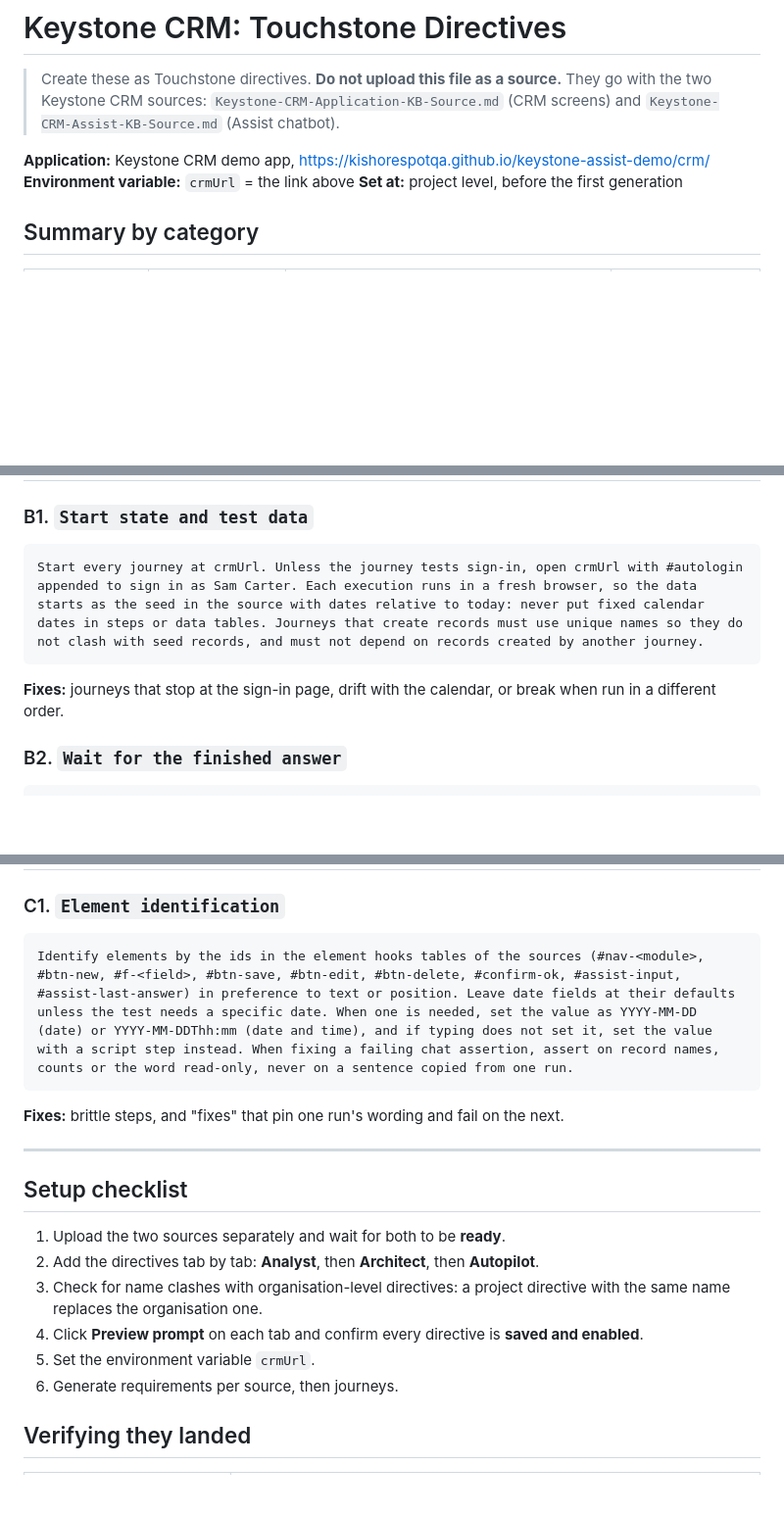
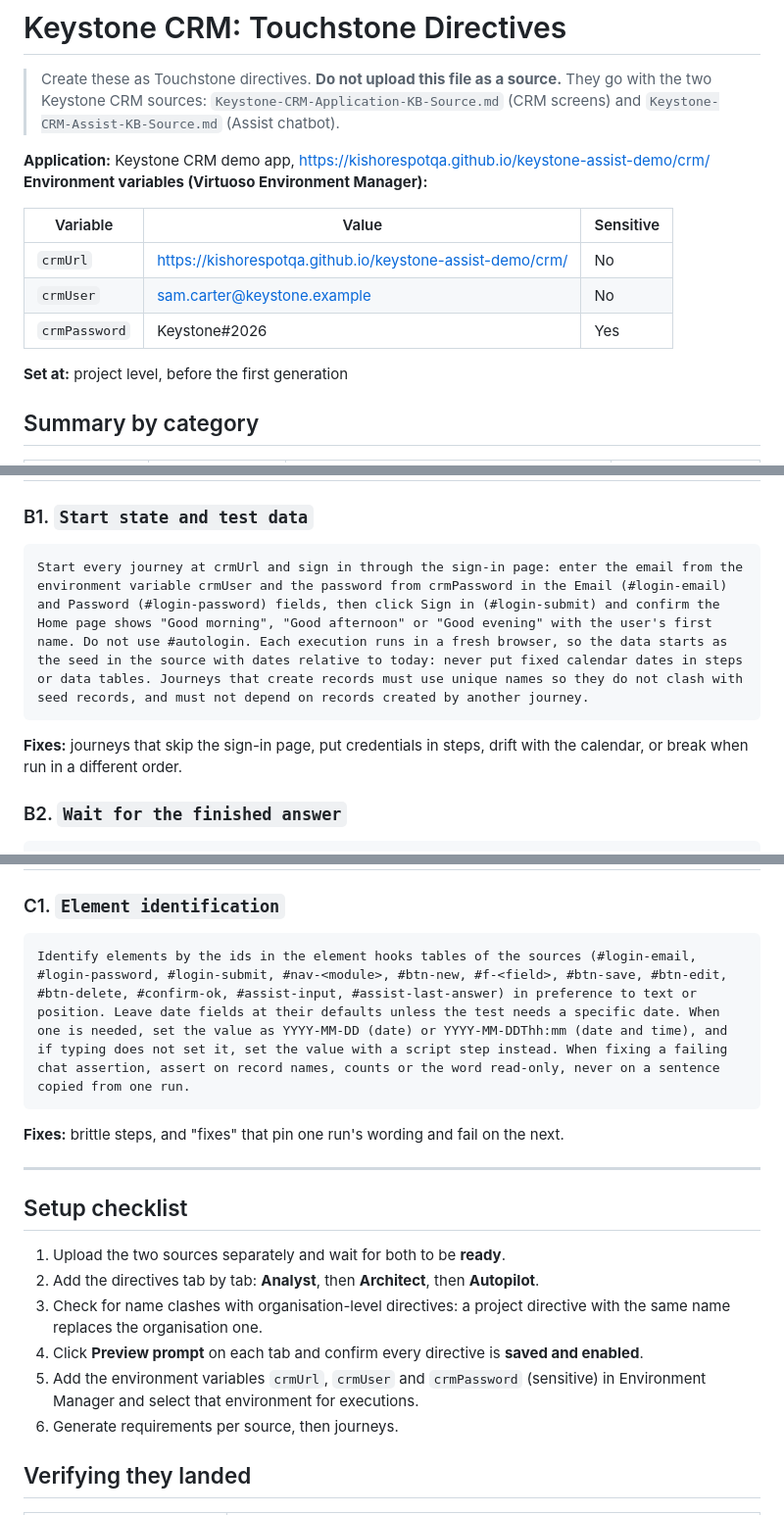
Before and after one commit to KishoreSpotQA/keystone-assist-demo, a Markdown page: crm/kb/Keystone-CRM-Touchstone-Directives.md, 3 parts joined by grey strips. Shown at 98% size. GitHub-like rendering; blank space fills up the shorter version.

Commit message:
Directives: sign in through the login page with environment variables

````diff
--- a/crm/kb/Keystone-CRM-Touchstone-Directives.md
+++ b/crm/kb/Keystone-CRM-Touchstone-Directives.md
@@ -3,7 +3,13 @@
 > Create these as Touchstone directives. **Do not upload this file as a source.** They go with the two Keystone CRM sources: `Keystone-CRM-Application-KB-Source.md` (CRM screens) and `Keystone-CRM-Assist-KB-Source.md` (Assist chatbot).
 
 **Application:** Keystone CRM demo app, https://kishorespotqa.github.io/keystone-assist-demo/crm/
-**Environment variable:** `crmUrl` = the link above
+**Environment variables (Virtuoso Environment Manager):**
+
+| Variable | Value | Sensitive |
+|---|---|---|
+| `crmUrl` | https://kishorespotqa.github.io/keystone-assist-demo/crm/ | No |
+| `crmUser` | sam.carter@keystone.example | No |
+| `crmPassword` | Keystone#2026 | Yes |
 **Set at:** project level, before the first generation
 
 ## Summary by category
@@ -62,9 +68,9 @@ Scope / Source (CRM application or Assist) / Pre-conditions / Test data / Accept
 
 ### B1. `Start state and test data`
 ```
-Start every journey at crmUrl. Unless the journey tests sign-in, open crmUrl with #autologin appended to sign in as Sam Carter. Each execution runs in a fresh browser, so the data starts as the seed in the source with dates relative to today: never put fixed calendar dates in steps or data tables. Journeys that create records must use unique names so they do not clash with seed records, and must not depend on records created by another journey.
+Start every journey at crmUrl and sign in through the sign-in page: enter the email from the environment variable crmUser and the password from crmPassword in the Email (#login-email) and Password (#login-password) fields, then click Sign in (#login-submit) and confirm the Home page shows "Good morning", "Good afternoon" or "Good evening" with the user's first name. Do not use #autologin. Each execution runs in a fresh browser, so the data starts as the seed in the source with dates relative to today: never put fixed calendar dates in steps or data tables. Journeys that create records must use unique names so they do not clash with seed records, and must not depend on records created by another journey.
 ```
-**Fixes:** journeys that stop at the sign-in page, drift with the calendar, or break when run in a different order.
+**Fixes:** journeys that skip the sign-in page, put credentials in steps, drift with the calendar, or break when run in a different order.
 
 ### B2. `Wait for the finished answer`
 ```
@@ -80,7 +86,7 @@ To ask Assist a question, make sure the Assist panel is open (if #assist-input i
 
 ### C1. `Element identification`
 ```
-Identify elements by the ids in the element hooks tables of the sources (#nav-<module>, #btn-new, #f-<field>, #btn-save, #btn-edit, #btn-delete, #confirm-ok, #assist-input, #assist-last-answer) in preference to text or position. Leave date fields at their defaults unless the test needs a specific date. When one is needed, set the value as YYYY-MM-DD (date) or YYYY-MM-DDThh:mm (date and time), and if typing does not set it, set the value with a script step instead. When fixing a failing chat assertion, assert on record names, counts or the word read-only, never on a sentence copied from one run.
+Identify elements by the ids in the element hooks tables of the sources (#login-email, #login-password, #login-submit, #nav-<module>, #btn-new, #f-<field>, #btn-save, #btn-edit, #btn-delete, #confirm-ok, #assist-input, #assist-last-answer) in preference to text or position. Leave date fields at their defaults unless the test needs a specific date. When one is needed, set the value as YYYY-MM-DD (date) or YYYY-MM-DDThh:mm (date and time), and if typing does not set it, set the value with a script step instead. When fixing a failing chat assertion, assert on record names, counts or the word read-only, never on a sentence copied from one run.
 ```
 **Fixes:** brittle steps, and "fixes" that pin one run's wording and fail on the next.
 
@@ -91,7 +97,7 @@ Identify elements by the ids in the element hooks tables of the sources (#nav-<m
 2. Add the directives tab by tab: **Analyst**, then **Architect**, then **Autopilot**.
 3. Check for name clashes with organisation-level directives: a project directive with the same name replaces the organisation one.
 4. Click **Preview prompt** on each tab and confirm every directive is **saved and enabled**.
-5. Set the environment variable `crmUrl`.
+5. Add the environment variables `crmUrl`, `crmUser` and `crmPassword` (sensitive) in Environment Manager and select that environment for executions.
 6. Generate requirements per source, then journeys.
 
 ## Verifying they landed
````
Also changed, not shown: other parts of crm/kb/Keystone-CRM-Touchstone-Directives.md (+1 -1 lines).
